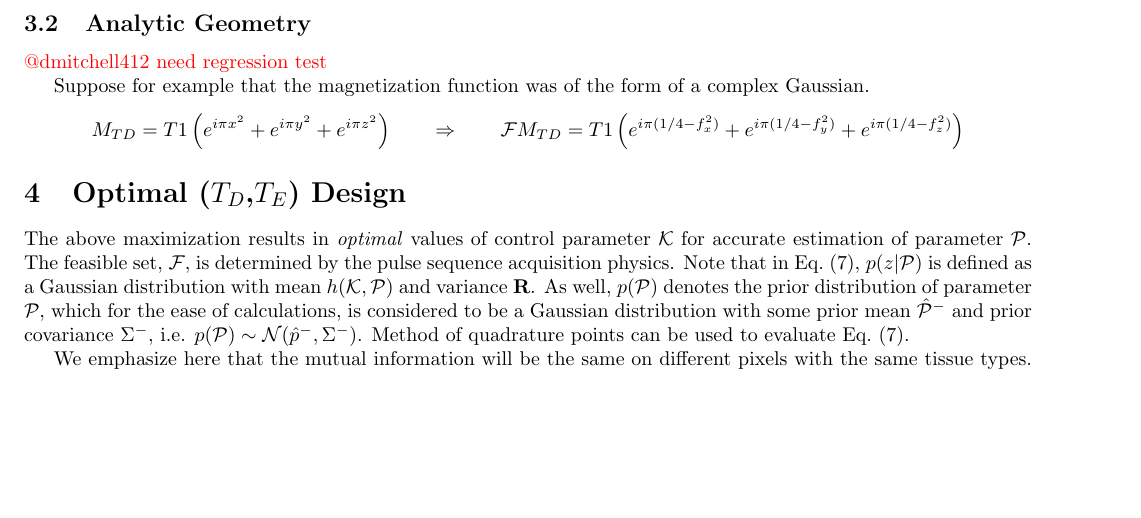
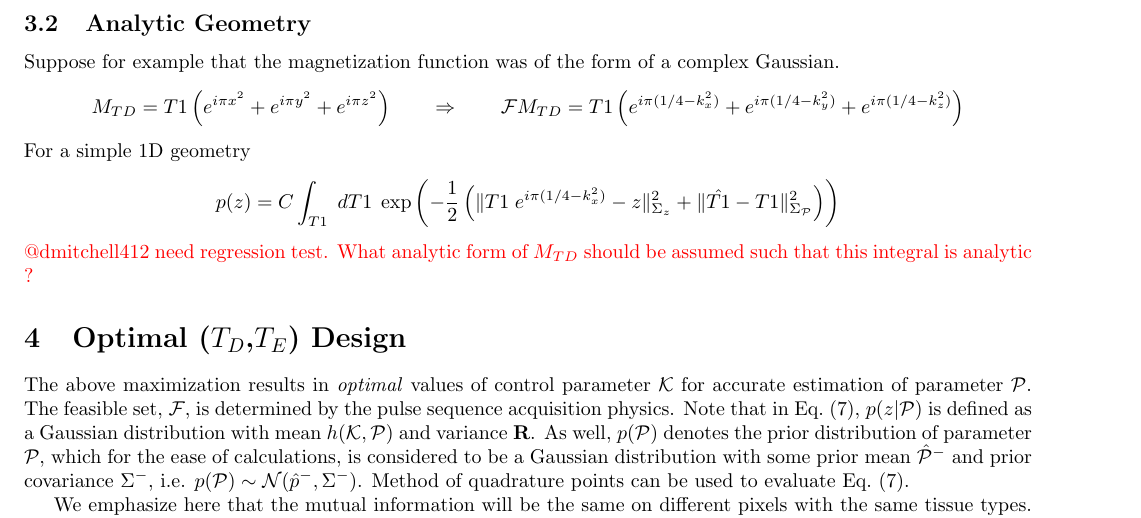
Before and after one commit to ImageGuidedTherapyLab/SyntheticMR, a LaTeX document (MathematicalFormalism.tex): part of page 6 of 11, cut so that both start at the same text, the shorter picture padded with empty space. Compiled offline with pdfLaTeX.

Commit message:
WIP: need regression test

```diff
--- a/MathematicalFormalism.tex
+++ b/MathematicalFormalism.tex
@@ -575,7 +575,6 @@ Resulting in
 \subsection{Analytic Geometry}
 %%%%%%%%%%%%%%%%%%%%%%%%%%%%%%%%%%%%%%%%%%%%%%%%%%%%%%%%%%%%%%%%
 %%%%%%%%%%%%%%%%%%%%%%%%%%%%%%%%%%%%%%%%%%%%%%%%%%%%%%%%%%%%%%%%
-{\color{red} @dmitchell412 need regression test}
 
 Suppose for example that the magnetization function was of the form of a complex Gaussian.
 \[
@@ -587,11 +586,23 @@ Suppose for example that the magnetization function was of the form of a complex
   \Rightarrow
   \qquad
   \mathcal{F} M_{TD} =
-            T1 \left(  e^{i \pi (1/4 - f_x^2)}
-                     + e^{i \pi (1/4 - f_y^2)}
-                     + e^{i \pi (1/4 - f_z^2)}
+            T1 \left(  e^{i \pi (1/4 - k_x^2)}
+                     + e^{i \pi (1/4 - k_y^2)}
+                     + e^{i \pi (1/4 - k_z^2)}
                \right)
 \]
+For a simple 1D geometry
+\[
+    p(z) =
+         C \int_{T1}
+            \; dT1 \;
+              \exp\left( - \frac{1}{2} \left(
+                     \|T1 \; e^{i \pi (1/4 - k_x^2)}  - z \|^2_{\Sigma_z}
+                   + \|\hat{T1}  - T1 \|^2_{\Sigma_\p}
+                  \right)              \right)
+\]
+{\color{red} @dmitchell412 need regression test.  What analytic form of
+$M_{TD}$ should be assumed such that this integral is analytic ?  }
 
 %%%%%%%%%%%%%%%%%%%%%%%%%%%%%%%%%%%%%%%%%%%%%%%%%%%%%%%%%%%%%%%%
 %%%%%%%%%%%%%%%%%%%%%%%%%%%%%%%%%%%%%%%%%%%%%%%%%%%%%%%%%%%%%%%%
```
